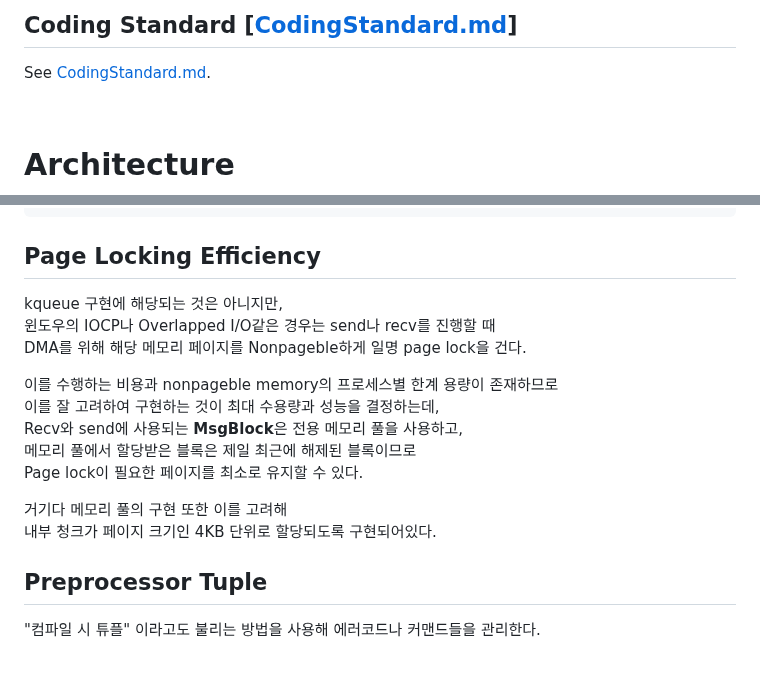
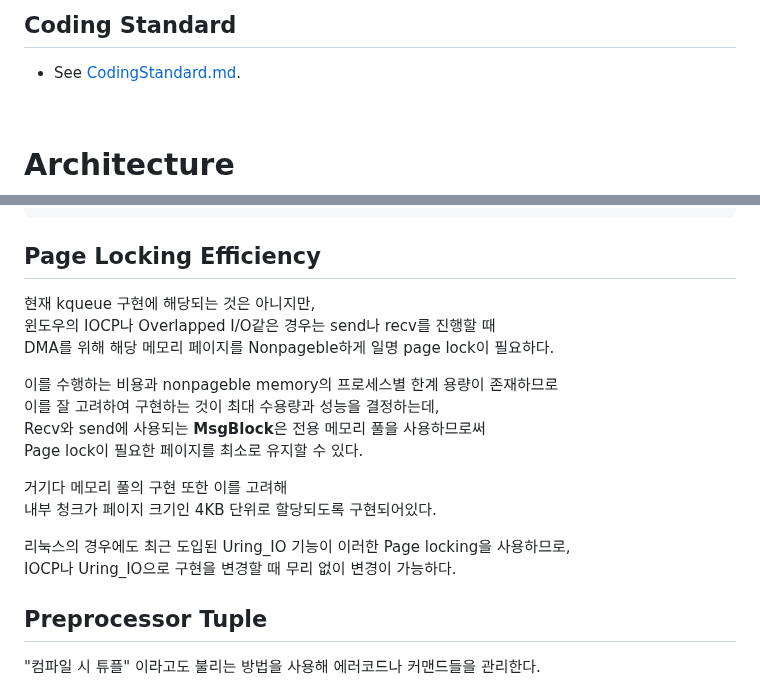
Before and after one commit to Ria9993/IRC_server, a Markdown page: README.md, 2 parts joined by grey strips. Drawn GitHub-style; blank space fills up the shorter version.

````diff
--- a/README.md
+++ b/README.md
@@ -53,6 +55,6 @@ See <https://ria9993.github.io/IRC_server/files.html>.
 
-## Coding Standard [[CodingStandard.md](/CodingStandard.md)]
-See [CodingStandard.md](/CodingStandard.md).
+## Coding Standard
+- See [CodingStandard.md](/CodingStandard.md).
 
 <br>
 
@@ -189,18 +191,20 @@ int main()
 ```
 
 ## Page Locking Efficiency
-kqueue 구현에 해당되는 것은 아니지만,
+현재 kqueue 구현에 해당되는 것은 아니지만,
 윈도우의 IOCP나 Overlapped I/O같은 경우는 send나 recv를 진행할 때
-DMA를 위해 해당 메모리 페이지를 Nonpageble하게 일명 page lock을 건다.
+DMA를 위해 해당 메모리 페이지를 Nonpageble하게 일명 page lock이 필요하다.
 
 이를 수행하는 비용과 nonpageble memory의 프로세스별 한계 용량이 존재하므로
 이를 잘 고려하여 구현하는 것이 최대 수용량과 성능을 결정하는데,
-Recv와 send에 사용되는 **MsgBlock**은 전용 메모리 풀을 사용하고,
-메모리 풀에서 할당받은 블록은 제일 최근에 해제된 블록이므로
+Recv와 send에 사용되는 **MsgBlock**은 전용 메모리 풀을 사용하므로써
 Page lock이 필요한 페이지를 최소로 유지할 수 있다.
 
 거기다 메모리 풀의 구현 또한 이를 고려해
 내부 청크가 페이지 크기인 4KB 단위로 할당되도록 구현되어있다.
+
+리눅스의 경우에도 최근 도입된 Uring_IO 기능이 이러한 Page locking을 사용하므로,
+IOCP나 Uring_IO으로 구현을 변경할 때 무리 없이 변경이 가능하다.
 
 ## Preprocessor Tuple
 "컴파일 시 튜플" 이라고도 불리는 방법을 사용해 에러코드나 커맨드들을 관리한다.
````
Also changed, not shown: other parts of README.md (+10 -8 lines).
